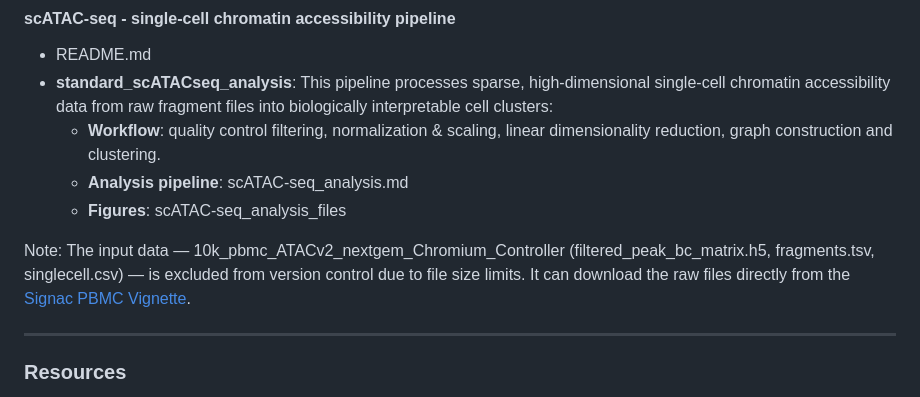
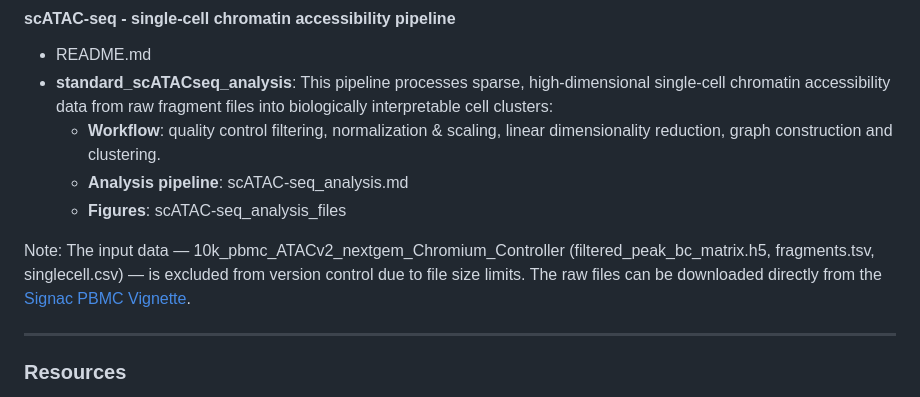
Before and after one commit to cloudred20/10XGenomics_Pipelines, a Markdown page: 2. scATAC-seq/README.md, the part around the change. Rendered like a GitHub page.

Commit message:
Update README with scATAC-seq analysis details

```diff
--- a/2. scATAC-seq/README.md
+++ b/2. scATAC-seq/README.md
@@ -34,7 +34,7 @@ This repository contains an end-to-end bioinformatics pipeline for processing, a
   * **Analysis pipeline**: scATAC-seq_analysis.md
   * **Figures**: scATAC-seq_analysis_files
 
-Note: The input data — 10k_pbmc_ATACv2_nextgem_Chromium_Controller (filtered_peak_bc_matrix.h5, fragments.tsv, singlecell.csv) — is excluded from version control due to file size limits. It can download the raw files directly from the [Signac PBMC Vignette](https://stuartlab.org/signac/articles/pbmc_vignette#non-linear-dimension-reduction-and-clustering).
+Note: The input data — 10k_pbmc_ATACv2_nextgem_Chromium_Controller (filtered_peak_bc_matrix.h5, fragments.tsv, singlecell.csv) — is excluded from version control due to file size limits. The raw files can be downloaded directly from the [Signac PBMC Vignette](https://stuartlab.org/signac/articles/pbmc_vignette#non-linear-dimension-reduction-and-clustering).
 
 ---
 ### Resources
```
